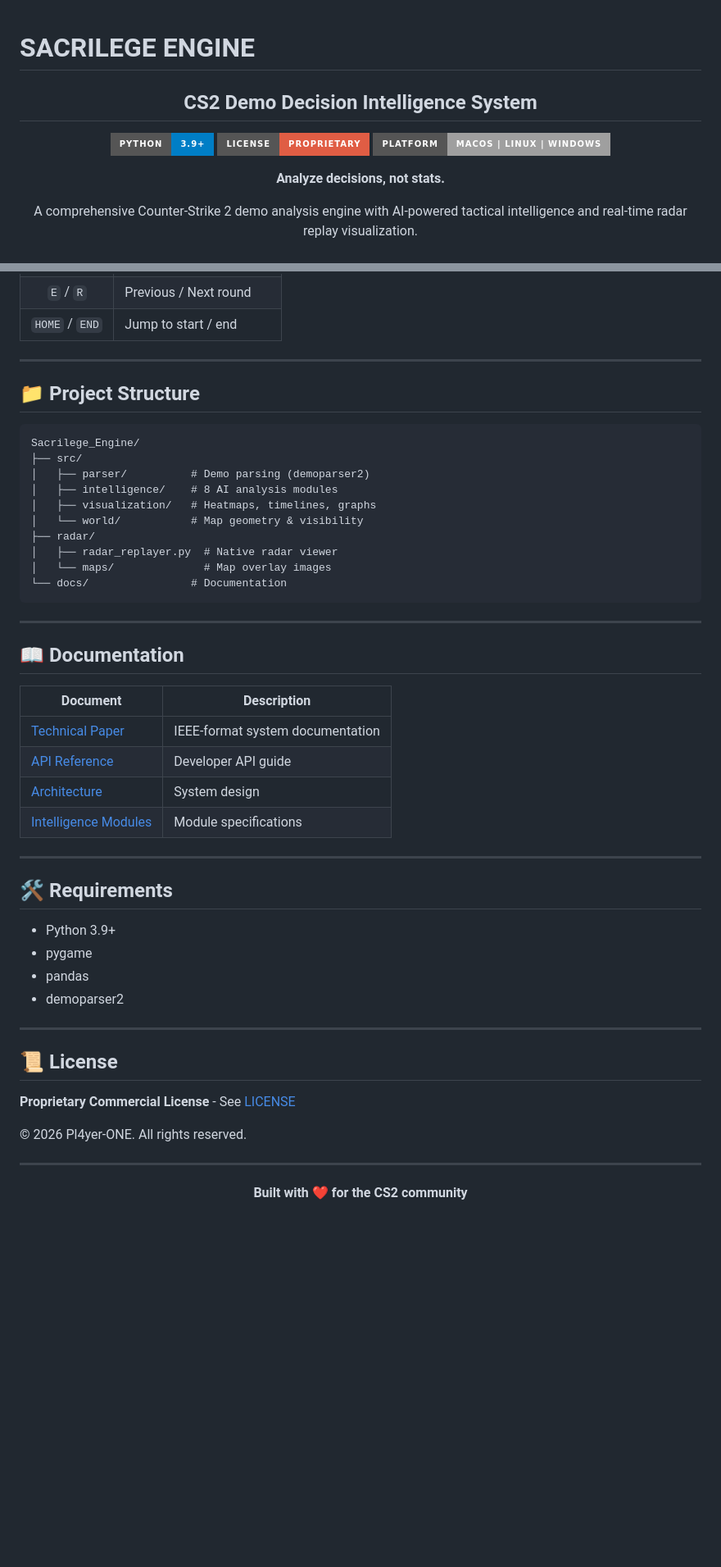
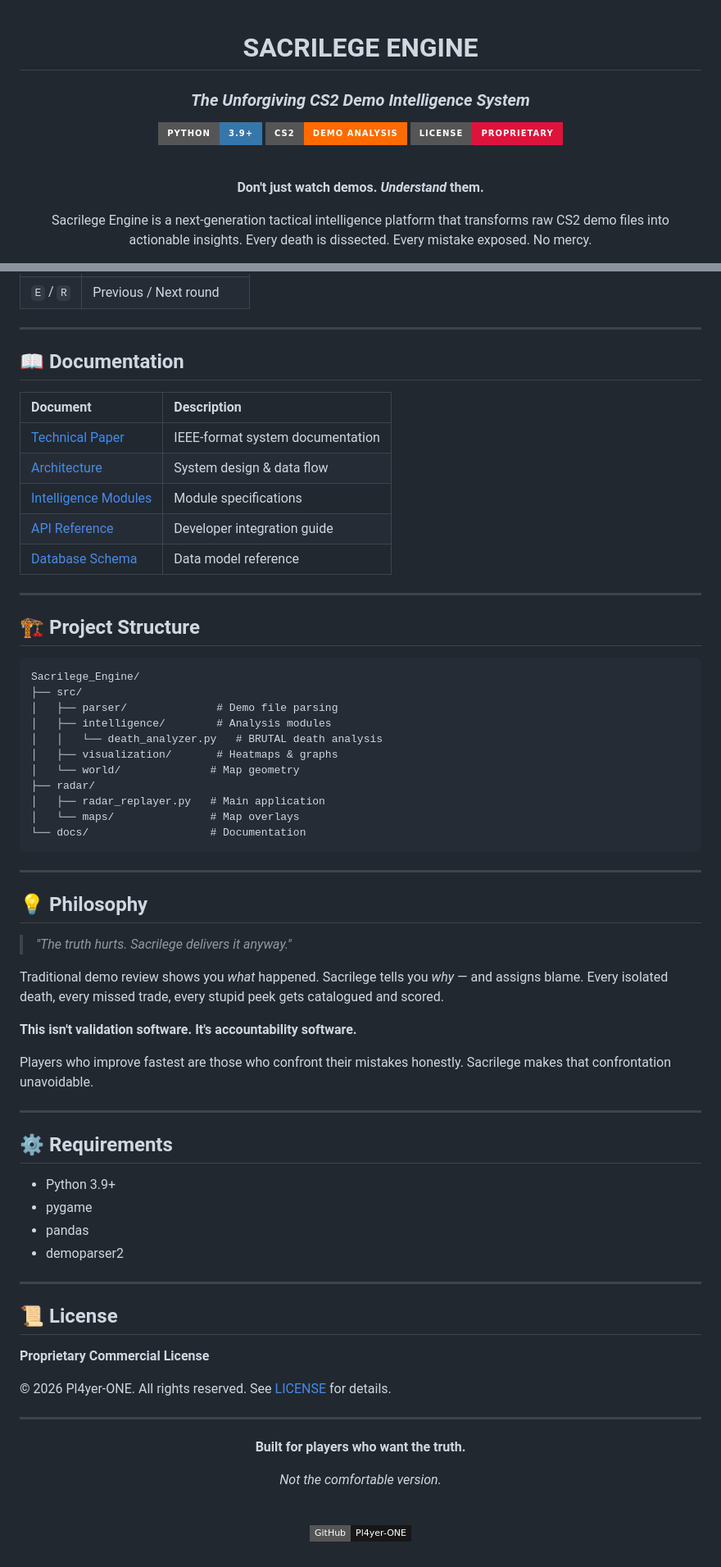
Before and after one commit to Pl4yer-ONE/Sacrilege_Engine, a Markdown page: README.md, 2 parts joined by grey strips. Shown at 82% size. Rendered like a GitHub page; badges without logos; blank space fills up the shorter version.

````diff
--- a/README.md
+++ b/README.md
@@ -1,14 +3,14 @@
 # SACRILEGE ENGINE
 
-<div align="center">
+### *The Unforgiving CS2 Demo Intelligence System*
 
-## CS2 Demo Decision Intelligence System
+[![Python](https://img.shields.io/badge/Python-3.9+-3776AB?style=for-the-badge&logo=python&logoColor=white)](https://python.org)
+[![CS2](https://img.shields.io/badge/CS2-Demo%20Analysis-FF6B00?style=for-the-badge&logo=counter-strike)](https://counter-strike.net)
+[![License](https://img.shields.io/badge/License-Proprietary-DC143C?style=for-the-badge)](LICENSE)
 
-[![Python 3.9+](https://img.shields.io/badge/Python-3.9+-blue?style=for-the-badge&logo=python&logoColor=white)](https://www.python.org/downloads/)
-[![License](https://img.shields.io/badge/License-Proprietary-red?style=for-the-badge)](LICENSE)
-[![Platform](https://img.shields.io/badge/Platform-macOS%20%7C%20Linux%20%7C%20Windows-lightgrey?style=for-the-badge)](/)
+<br>
 
-**Analyze decisions, not stats.**
+**Don't just watch demos. *Understand* them.**
 
-A comprehensive Counter-Strike 2 demo analysis engine with AI-powered tactical intelligence and real-time radar replay visualization.
+Sacrilege Engine is a next-generation tactical intelligence platform that transforms raw CS2 demo files into actionable insights. Every death is dissected. Every mistake exposed. No mercy.
 
@@ -84,37 +114,50 @@ python radar/radar_replayer.py "path/to/demo.dem"
 | `E` / `R` | Previous / Next round |
-| `HOME` / `END` | Jump to start / end |
-
----
-
-## 📁 Project Structure
-
-```
-Sacrilege_Engine/
-├── src/
-│   ├── parser/          # Demo parsing (demoparser2)
-│   ├── intelligence/    # 8 AI analysis modules
-│   ├── visualization/   # Heatmaps, timelines, graphs
-│   └── world/           # Map geometry & visibility
-├── radar/
-│   ├── radar_replayer.py  # Native radar viewer
-│   └── maps/              # Map overlay images
-└── docs/                # Documentation
-```
 
 ---
 
 ## 📖 Documentation
 
 | Document | Description |
-|----------|-------------|
+|:---------|:------------|
 | [Technical Paper](docs/TECHNICAL_PAPER.md) | IEEE-format system documentation |
-| [API Reference](docs/API_REFERENCE.md) | Developer API guide |
-| [Architecture](docs/ARCHITECTURE.md) | System design |
+| [Architecture](docs/ARCHITECTURE.md) | System design & data flow |
 | [Intelligence Modules](docs/INTELLIGENCE_MODULES.md) | Module specifications |
+| [API Reference](docs/API_REFERENCE.md) | Developer integration guide |
+| [Database Schema](docs/DATABASE_SCHEMA.md) | Data model reference |
 
 ---
 
-## 🛠️ Requirements
+## 🏗️ Project Structure
+
+```
+Sacrilege_Engine/
+├── src/
+│   ├── parser/              # Demo file parsing
+│   ├── intelligence/        # Analysis modules
+│   │   └── death_analyzer.py   # BRUTAL death analysis
+│   ├── visualization/       # Heatmaps & graphs
+│   └── world/              # Map geometry
+├── radar/
+│   ├── radar_replayer.py   # Main application
+│   └── maps/               # Map overlays
+└── docs/                   # Documentation
+```
+
+---
+
+## 💡 Philosophy
+
+> *"The truth hurts. Sacrilege delivers it anyway."*
+
+Traditional demo review shows you *what* happened. Sacrilege tells you *why* — and assigns blame. Every isolated death, every missed trade, every stupid peek gets catalogued and scored.
+
+**This isn't validation software. It's accountability software.**
+
+Players who improve fastest are those who confront their mistakes honestly. Sacrilege makes that confrontation unavoidable.
+
+---
+
+## ⚙️ Requirements
 
 - Python 3.9+
 - pygame
@@ -125,14 +168,20 @@ Sacrilege_Engine/
 
 ## 📜 License
 
-**Proprietary Commercial License** - See [LICENSE](LICENSE)
+**Proprietary Commercial License**
 
-© 2026 Pl4yer-ONE. All rights reserved.
+© 2026 Pl4yer-ONE. All rights reserved. See [LICENSE](LICENSE) for details.
 
 ---
 
 <div align="center">
 
-**Built with ❤️ for the CS2 community**
+**Built for players who want the truth.**
+
+*Not the comfortable version.*
+
+<br>
+
+[![GitHub](https://img.shields.io/badge/GitHub-Pl4yer--ONE-181717?style=flat-square&logo=github)](https://github.com/Pl4yer-ONE)
 
 </div>
````
Also changed, not shown: other parts of README.md (+68 -38 lines), CHANGELOG.md (added, +61 -0 lines), CONTRIBUTING.md (added, +62 -0 lines).
